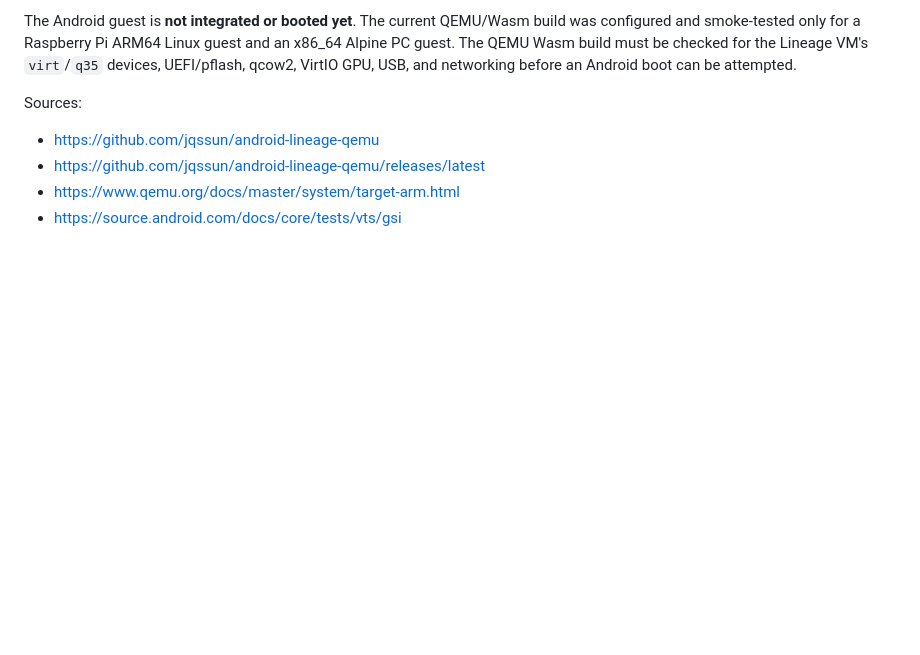
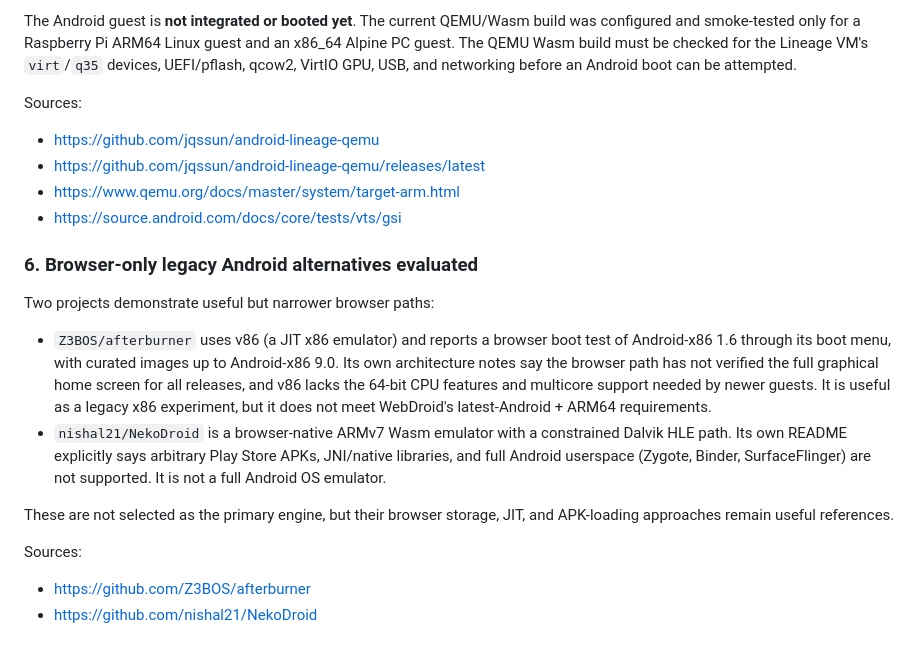
Before and after one commit to Madakari548/Project, a Markdown page: webdroid/ENGINE_RESEARCH.md, the part around the change. GitHub-like rendering; blank space fills up the shorter version.

Commit message:
Record legacy browser Android alternatives and why they do not meet targets

```diff
--- a/webdroid/ENGINE_RESEARCH.md
+++ b/webdroid/ENGINE_RESEARCH.md
@@ -89,3 +89,17 @@ Sources:
 - https://github.com/jqssun/android-lineage-qemu/releases/latest
 - https://www.qemu.org/docs/master/system/target-arm.html
 - https://source.android.com/docs/core/tests/vts/gsi
+
+
+### 6. Browser-only legacy Android alternatives evaluated
+
+Two projects demonstrate useful but narrower browser paths:
+
+- `Z3BOS/afterburner` uses v86 (a JIT x86 emulator) and reports a browser boot test of Android-x86 1.6 through its boot menu, with curated images up to Android-x86 9.0. Its own architecture notes say the browser path has not verified the full graphical home screen for all releases, and v86 lacks the 64-bit CPU features and multicore support needed by newer guests. It is useful as a legacy x86 experiment, but it does not meet WebDroid's latest-Android + ARM64 requirements.
+- `nishal21/NekoDroid` is a browser-native ARMv7 Wasm emulator with a constrained Dalvik HLE path. Its own README explicitly says arbitrary Play Store APKs, JNI/native libraries, and full Android userspace (Zygote, Binder, SurfaceFlinger) are not supported. It is not a full Android OS emulator.
+
+These are not selected as the primary engine, but their browser storage, JIT, and APK-loading approaches remain useful references.
+
+Sources:
+- https://github.com/Z3BOS/afterburner
+- https://github.com/nishal21/NekoDroid
```
